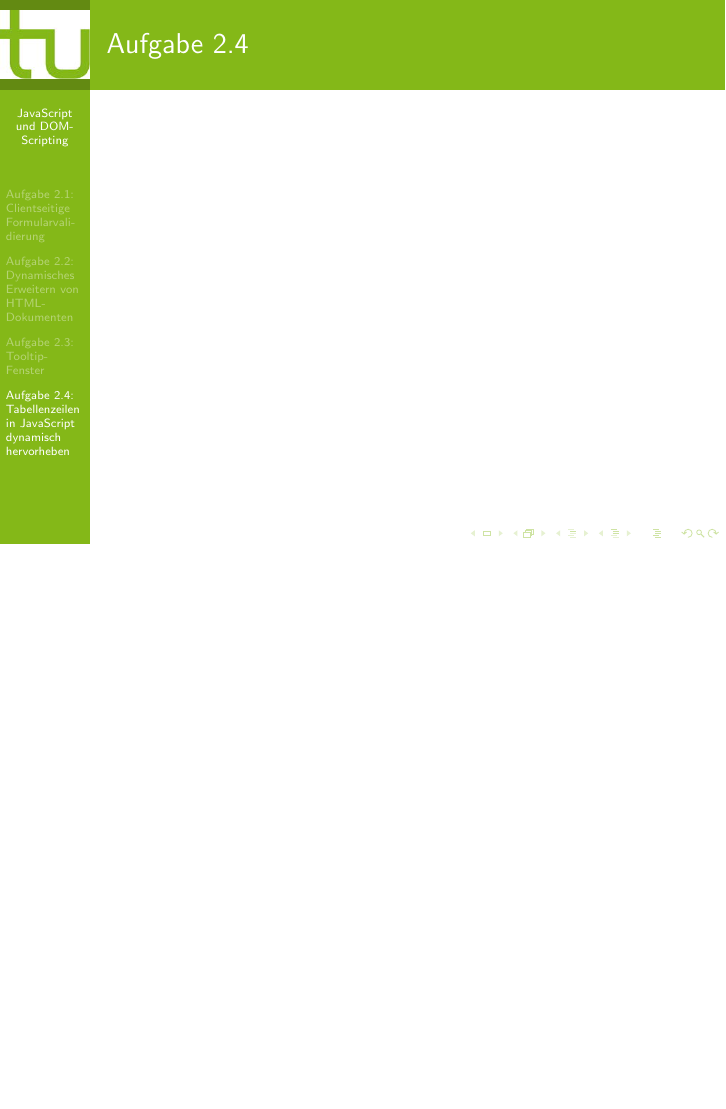
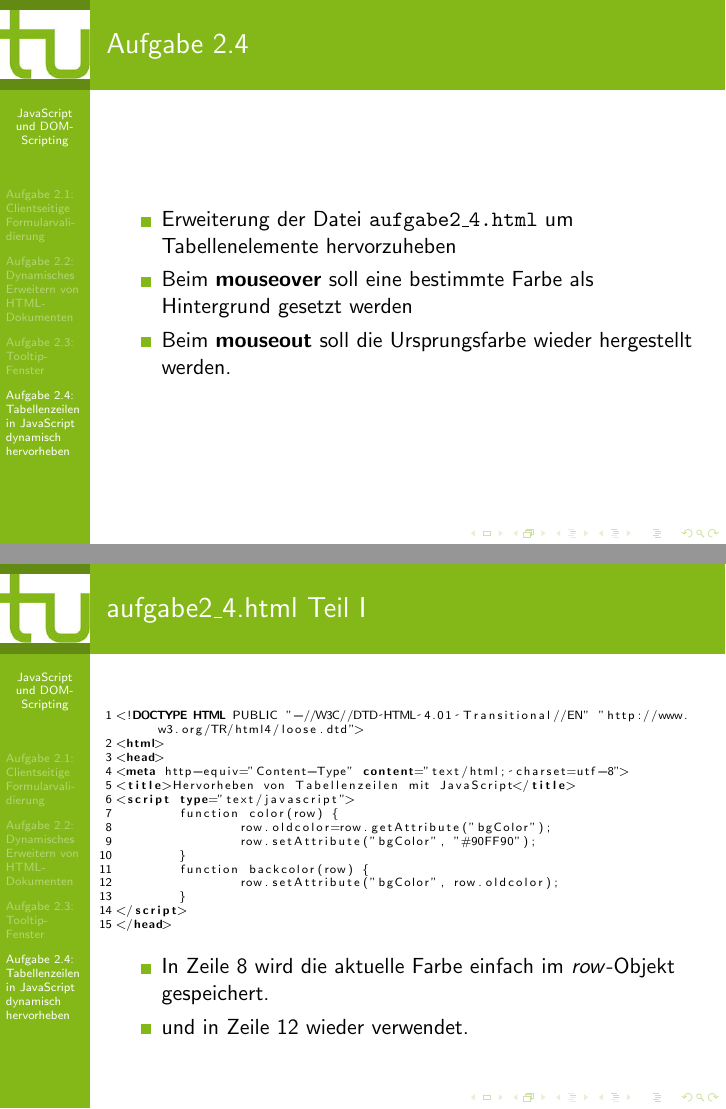
Before and after one commit to christofsteel/WebTech-Gruppe2, LaTeX slides (Vortrag/Vortrag.tex, which reads Vortrag/A4.tex): page 49 of 49 before the commit and pages 51 and 53 of 55 after it, the two joined at a grey line, the shorter picture padded with empty space. Compiled offline with pdfLaTeX.

Commit message:
Aufgabe 4 ist nun auch

```diff
--- a/Vortrag/A4.tex
+++ b/Vortrag/A4.tex
@@ -1,3 +1,18 @@
 \section{Aufgabe 2.4: Tabellenzeilen in JavaScript dynamisch hervorheben}
-\begin{frame}{Aufgabe 2.4}
+\begin{frame}[<+->]{Aufgabe 2.4}
+\begin{itemize}
+\item Erweiterung der Datei \texttt{aufgabe2\_4.html} um Tabellenelemente hervorzuheben
+\item Beim \textbf{mouseover} soll eine bestimmte Farbe als Hintergrund gesetzt werden
+\item Beim \textbf{mouseout} soll die Ursprungsfarbe wieder hergestellt werden.
+\end{itemize}
 \end{frame}
+\begin{frame}[fragile]{aufgabe2\_4.html Teil I}
+\tiny{\begin{lstlisting}[language = HTML,
+                   breaklines=true,
+                   numbers = left,
+                   numbersep = 3pt]
+<!DOCTYPE HTML PUBLIC "-//W3C//DTD HTML 4.01 Transitional//EN" "http://www.w3.org/TR/html4/loose.dtd">
+<html>
+<head>
+<meta http-equiv="Content-Type" content="text/html; charset=utf-8">
+<title>Hervorheben von Tabellenzeilen mit JavaScript</title>
@@ -3,0 +27,18 @@
+</script>
+</head>
+\end{lstlisting}}
+\normalsize
+\pause
+\begin{itemize}
+\item In Zeile 8 wird die aktuelle Farbe einfach im \textit{row}-Objekt gespeichert.
+\item und in Zeile 12 wieder verwendet.
+\end{itemize}
+\end{frame}
+\begin{frame}[fragile]{aufgabe2\_4.html Teil II}
+\tiny{\begin{lstlisting}[language = HTML,
+                   breaklines=true,
+		   firstnumber=last,
+                   numbers = left,
+                   numbersep = 3pt]
+<body>
+	<table border="1">
@@ -3,0 +49,8 @@
+        </tr>
+\end{lstlisting}
+\[\vdots\]
+\begin{lstlisting}[language = HTML,
+                   breaklines=true,
+		   firstnumber=34,
+                   numbers = left,
+                   numbersep = 3pt]
@@ -3,0 +61,12 @@
+        </tr>
+    </table>
+</body>
+</html>
+\end{lstlisting}}
+\normalsize
+\pause
+\begin{itemize}
+\item Die Zeile wird einfach durch \textbf{this} an die Funktionen weitergegeben.
+%\item Magic
+\end{itemize}
+\end{frame}
```
Also changed, not shown: Vortrag/A4.tex (16 more changed lines).
